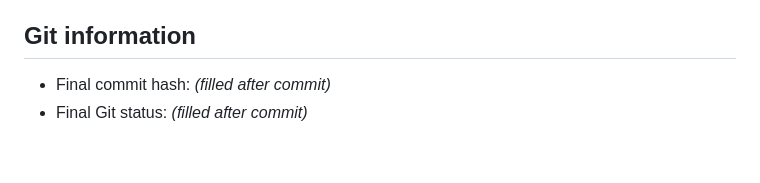
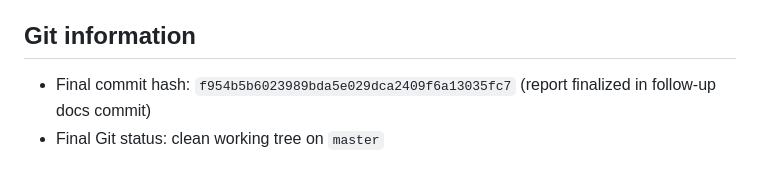
Before and after one commit to hafizums/ai-fun, a Markdown page: GATE_1_REPORT.md, the part around the change. Drawn GitHub-style.

Commit message:
Document Gate 1 final commit hash in report.
Record the foundation commit SHA and clean Git status for gatekeeper review.

Co-authored-by: Cursor <cursoragent@cursor.com>

```diff
--- a/GATE_1_REPORT.md
+++ b/GATE_1_REPORT.md
@@ -99,5 +99,5 @@ Coverage includes all Gate 1 required scenarios (health, storage safety, jobs CR
 
 ## Git information
 
-* Final commit hash: _(filled after commit)_
-* Final Git status: _(filled after commit)_
+* Final commit hash: `f954b5b6023989bda5e029dca2409f6a13035fc7` (report finalized in follow-up docs commit)
+* Final Git status: clean working tree on `master`
```
